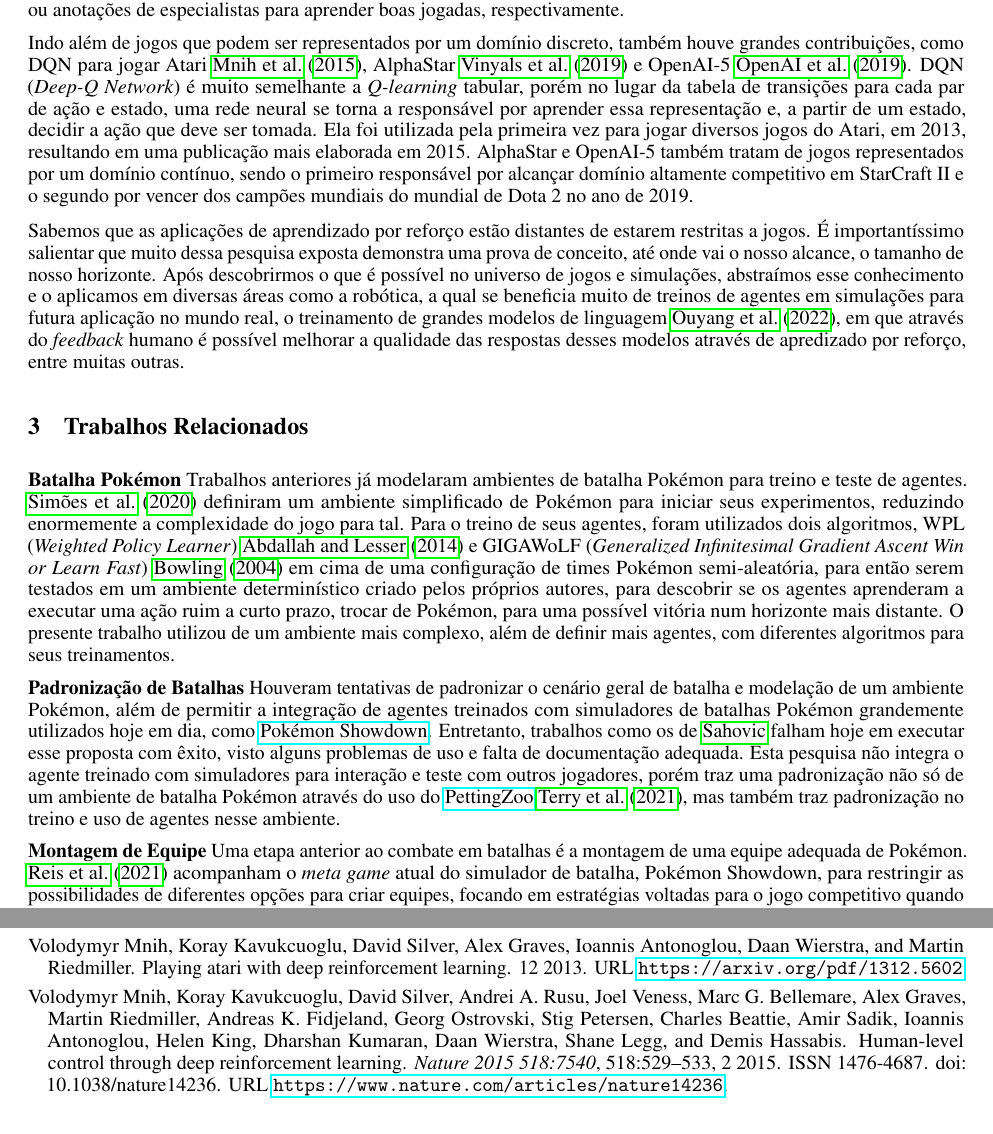
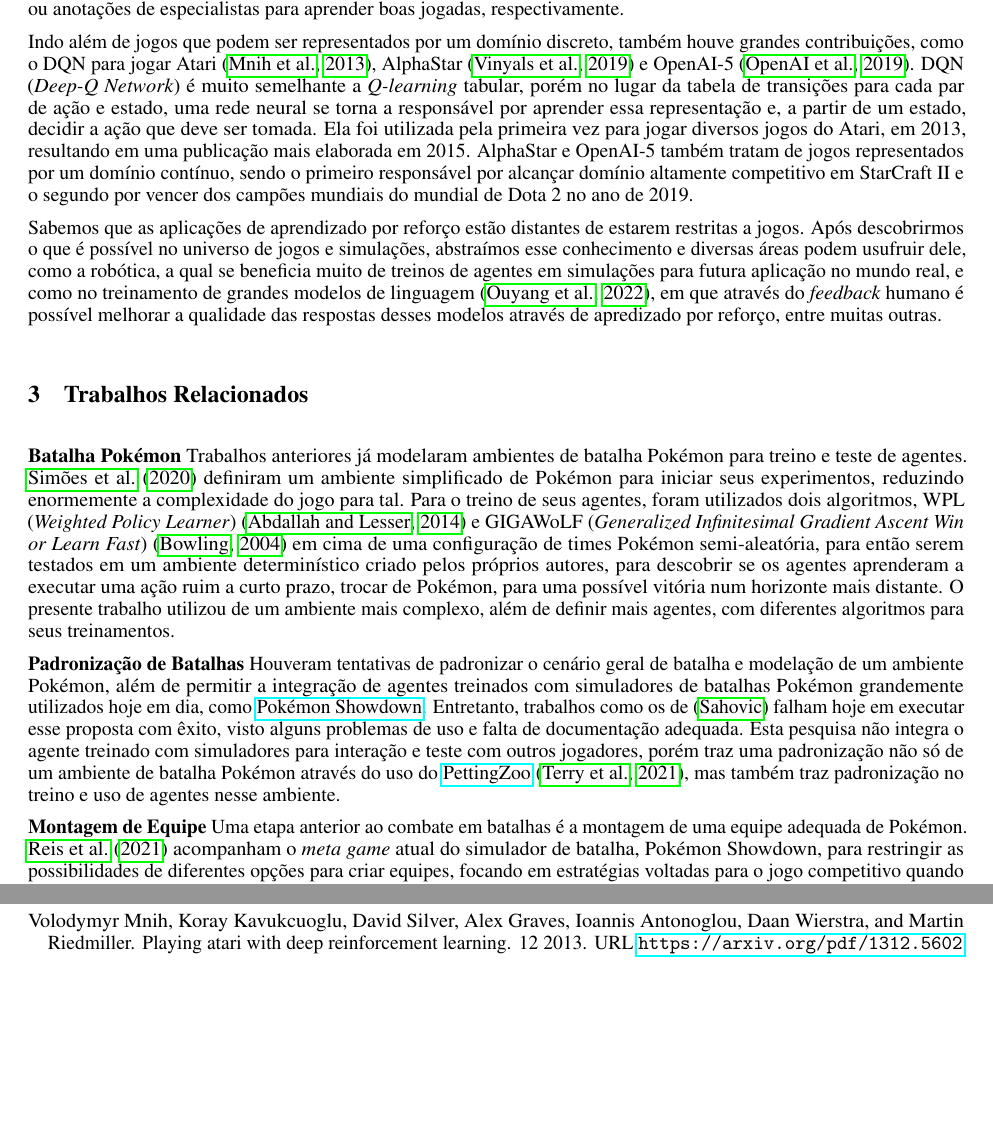
Before and after one commit to eduardofae/PokemonGymRL, a LaTeX paper (Artigo/main.tex): two parts of pages 2 and 7 of 8, joined at a grey line, cut so that both start at the same text, the shorter picture padded with empty space. Compiled offline with pdfLaTeX.

Commit message:
revisado até conceitos básicos

```diff
--- a/Artigo/main.tex
+++ b/Artigo/main.tex
@@ -99,15 +99,15 @@ Em 1959, cunhou-se o termo \textit{machine learning} (aprendizado de máquina) d
 
 Desde então, muita pesquisa foi realizada na área de aprendizado de máquina e aprendizado por reforço. Entre muitos marcos nesses campos de conhecimento, podemos citar Deep Blue \citep{deepblue}, IA que foi capaz de vencer o campeão de xadrez mundial da época, Garry Kasparov. Mais tarde, AlphaGo \citep{alphago} e AlphaZero \citep{alphazero} vieram para derrotar o campeão mundial de Go, Lee Sedol, e propor uma técnica para treinar um agente para jogar com desempenho superhumano diversos jogos de tabuleiro, sem necessidade de aprendizado supervisionado ou anotações de especialistas para aprender boas jogadas, respectivamente.
 
-Indo além de jogos que podem ser representados por um domínio discreto, também houve grandes contribuições, como DQN para jogar Atari \cite{atarinew}, AlphaStar \cite{alphastar} e OpenAI-5 \cite{openai5}. DQN (\textit{Deep-Q Network}) é muito semelhante a \textit{Q-learning} tabular, porém no lugar da tabela de transições para cada par de ação e estado, uma rede neural se torna a responsável por aprender essa representação e, a partir de um estado, decidir a ação que deve ser tomada. Ela foi utilizada pela primeira vez para jogar diversos jogos do Atari, em 2013, resultando em uma publicação mais elaborada em 2015. AlphaStar e OpenAI-5 também tratam de jogos representados por um domínio contínuo, sendo o primeiro responsável por alcançar domínio altamente competitivo em StarCraft II e o segundo por vencer dos campões mundiais do mundial de Dota 2 no ano de 2019.
+Indo além de jogos que podem ser representados por um domínio discreto, também houve grandes contribuições, como o DQN para jogar Atari \citep{dqn}, AlphaStar \citep{alphastar} e OpenAI-5 \citep{openai5}. DQN (\textit{Deep-Q Network}) é muito semelhante a \textit{Q-learning} tabular, porém no lugar da tabela de transições para cada par de ação e estado, uma rede neural se torna a responsável por aprender essa representação e, a partir de um estado, decidir a ação que deve ser tomada. Ela foi utilizada pela primeira vez para jogar diversos jogos do Atari, em 2013, resultando em uma publicação mais elaborada em 2015. AlphaStar e OpenAI-5 também tratam de jogos representados por um domínio contínuo, sendo o primeiro responsável por alcançar domínio altamente competitivo em StarCraft II e o segundo por vencer dos campões mundiais do mundial de Dota 2 no ano de 2019.
 
-Sabemos que as aplicações de aprendizado por reforço estão distantes de estarem restritas a jogos. É importantíssimo salientar que muito dessa pesquisa exposta demonstra uma prova de conceito, até onde vai o nosso alcance, o tamanho de nosso horizonte. Após descobrirmos o que é possível no universo de jogos e simulações, abstraímos esse conhecimento e o aplicamos em diversas áreas como a robótica, a qual se beneficia muito de treinos de agentes em simulações para futura aplicação no mundo real, o treinamento de grandes modelos de linguagem \cite{hfrl}, em que através do \textit{feedback} humano é possível melhorar a qualidade das respostas desses modelos através de apredizado por reforço, entre muitas outras.
+Sabemos que as aplicações de aprendizado por reforço estão distantes de estarem restritas a jogos. Após descobrirmos o que é possível no universo de jogos e simulações, abstraímos esse conhecimento e diversas áreas podem usufruir dele, como a robótica, a qual se beneficia muito de treinos de agentes em simulações para futura aplicação no mundo real, e como no treinamento de grandes modelos de linguagem \citep{hfrl}, em que através do \textit{feedback} humano é possível melhorar a qualidade das respostas desses modelos através de apredizado por reforço, entre muitas outras.
 
 \section{Trabalhos Relacionados}
 
-\textbf{Batalha Pokémon} Trabalhos anteriores já modelaram ambientes de batalha Pokémon para treino e teste de agentes. \citet{poke-battle} definiram um ambiente simplificado de Pokémon para iniciar seus experimentos, reduzindo enormemente a complexidade do jogo para tal. Para o treino de seus agentes, foram utilizados dois algoritmos, WPL (\textit{Weighted Policy Learner}) \cite{wpl} e GIGAWoLF (\textit{Generalized Infinitesimal Gradient Ascent Win or Learn Fast}) \cite{gigawolf} em cima de uma configuração de times Pokémon semi-aleatória, para então serem testados em um ambiente determinístico criado pelos próprios autores, para descobrir se os agentes aprenderam a executar uma ação ruim a curto prazo, trocar de Pokémon, para uma possível vitória num horizonte mais distante. O presente trabalho utilizou de um ambiente mais complexo, além de definir mais agentes, com diferentes algoritmos para seus treinamentos.
+\textbf{Batalha Pokémon} Trabalhos anteriores já modelaram ambientes de batalha Pokémon para treino e teste de agentes. \citet{poke-battle} definiram um ambiente simplificado de Pokémon para iniciar seus experimentos, reduzindo enormemente a complexidade do jogo para tal. Para o treino de seus agentes, foram utilizados dois algoritmos, WPL (\textit{Weighted Policy Learner}) \citep{wpl} e GIGAWoLF (\textit{Generalized Infinitesimal Gradient Ascent Win or Learn Fast}) \citep{gigawolf} em cima de uma configuração de times Pokémon semi-aleatória, para então serem testados em um ambiente determinístico criado pelos próprios autores, para descobrir se os agentes aprenderam a executar uma ação ruim a curto prazo, trocar de Pokémon, para uma possível vitória num horizonte mais distante. O presente trabalho utilizou de um ambiente mais complexo, além de definir mais agentes, com diferentes algoritmos para seus treinamentos.
 
-\textbf{Padronização de Batalhas} Houveram tentativas de padronizar o cenário geral de batalha e modelação de um ambiente Pokémon, além de permitir a integração de agentes treinados com simuladores de batalhas Pokémon grandemente utilizados hoje em dia, como \href{https://Pokémonhowdown.com/}{Pokémon Showdown}. Entretanto, trabalhos como os de \cite{poke-env} falham hoje em executar esse proposta com êxito, visto alguns problemas de uso e falta de documentação adequada. Esta pesquisa não integra o agente treinado com simuladores para interação e teste com outros jogadores, porém traz uma padronização não só de um ambiente de batalha Pokémon através do uso do \href{https://pettingzoo.farama.org/}{PettingZoo} \cite{pettingzoo}, mas também traz padronização no treino e uso de agentes nesse ambiente.
+\textbf{Padronização de Batalhas} Houveram tentativas de padronizar o cenário geral de batalha e modelação de um ambiente Pokémon, além de permitir a integração de agentes treinados com simuladores de batalhas Pokémon grandemente utilizados hoje em dia, como \href{https://Pokémonhowdown.com/}{Pokémon Showdown}. Entretanto, trabalhos como os de \citep{poke-env} falham hoje em executar esse proposta com êxito, visto alguns problemas de uso e falta de documentação adequada. Esta pesquisa não integra o agente treinado com simuladores para interação e teste com outros jogadores, porém traz uma padronização não só de um ambiente de batalha Pokémon através do uso do \href{https://pettingzoo.farama.org/}{PettingZoo} \citep{pettingzoo}, mas também traz padronização no treino e uso de agentes nesse ambiente.
 
 \textbf{Montagem de Equipe} Uma etapa anterior ao combate em batalhas é a montagem de uma equipe adequada de Pokémon. \citet{vgc-ai} acompanham o \textit{meta game} atual do simulador de batalha, Pokémon Showdown, para restringir as possibilidades de diferentes opções para criar equipes, focando em estratégias voltadas para o jogo competitivo quando nessa criação. Este trabalho, no intuito de generalizar para o agente poder batalhar em toda e qualquer situação em que ele se encontrar, foca em um \textit{meta game} parcial ao gerar os times dos agentes, mas ainda mantém uma aleatoriedade forte, propiciando generalização para os mais diferentes cenários.
 
```
Also changed, not shown: Artigo/main.tex (2 more changed lines).
